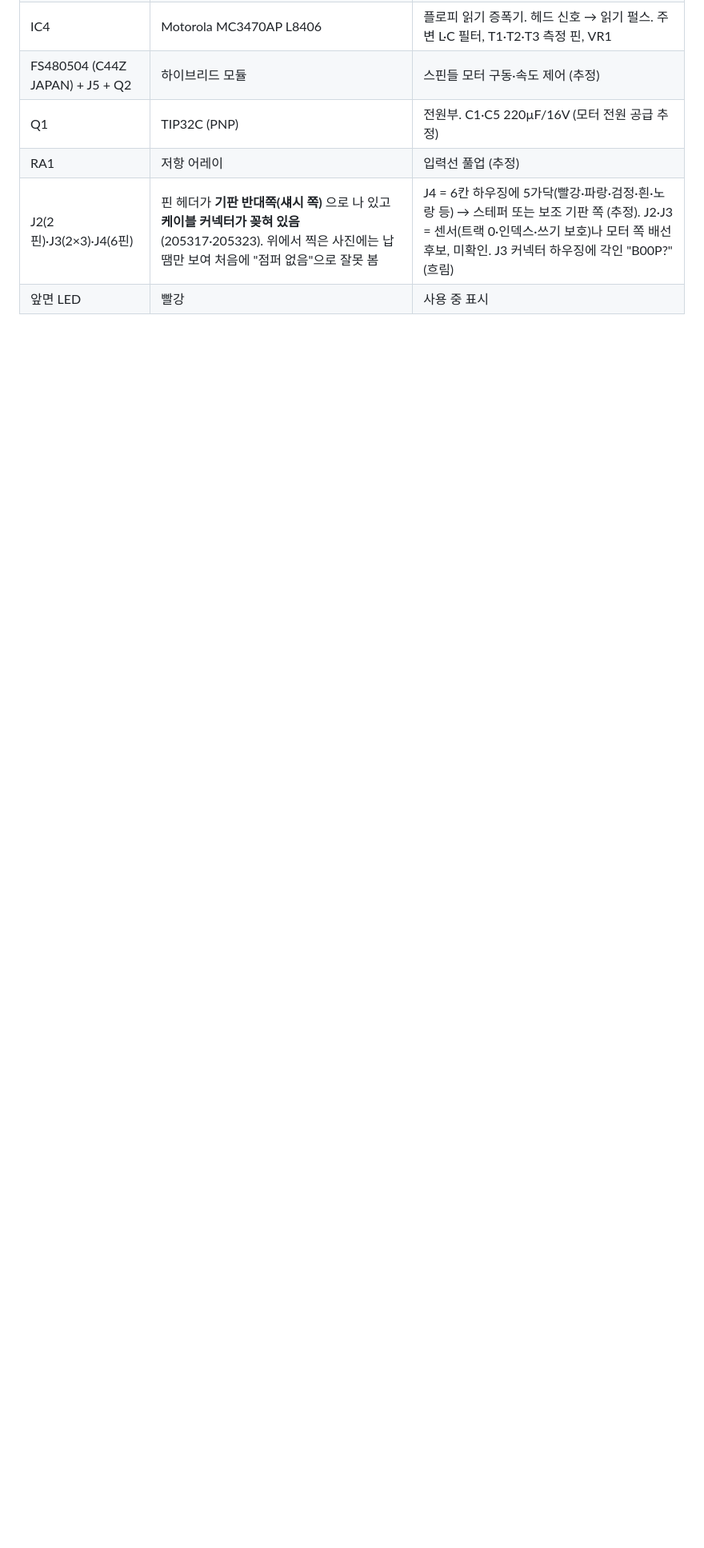
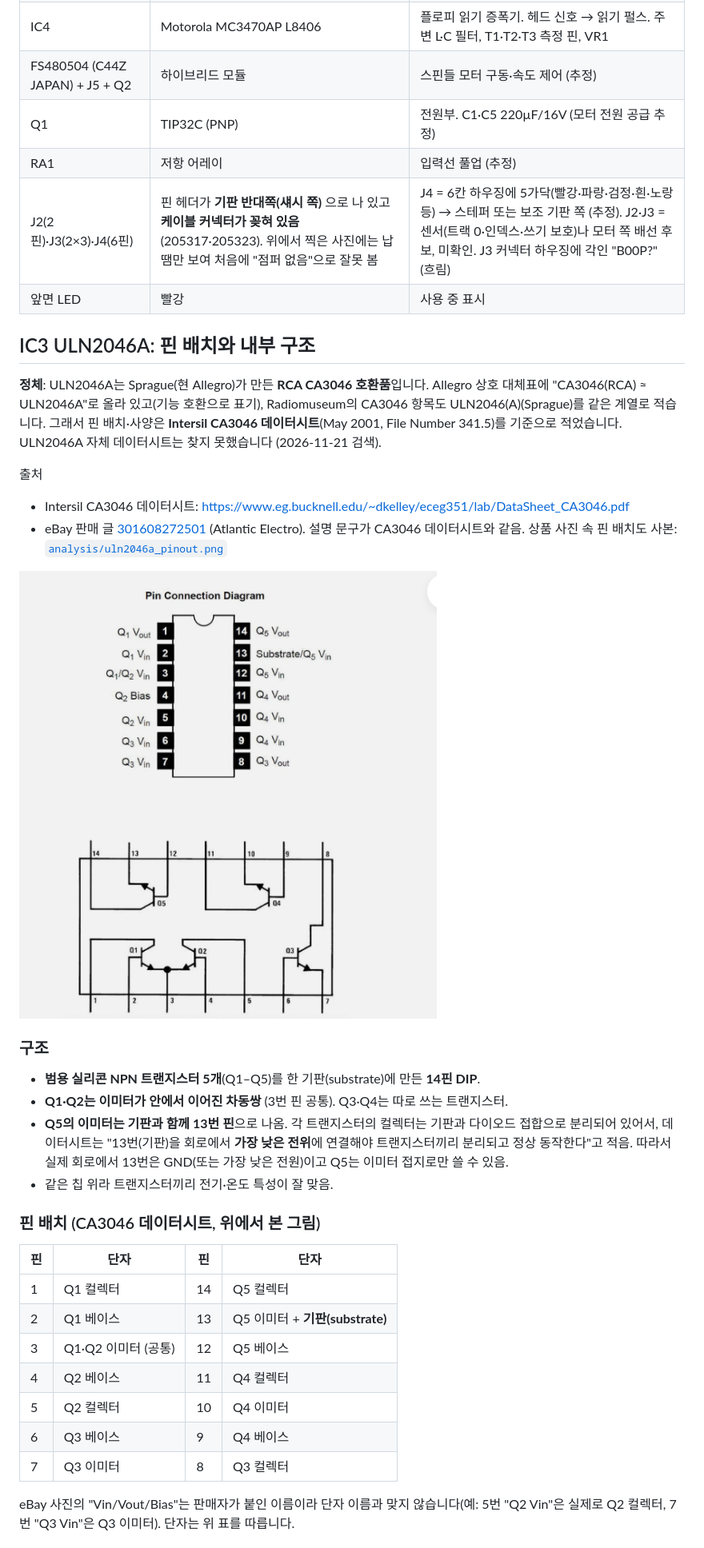
Before and after one commit to mildstorm/HART, a Markdown page: docs/10-fdd-drive.md, the part around one of its changes. Shown at 80% size. Drawn GitHub-style; pictures changed too: analysis/uln2046a_pinout.png (added); blank space fills up the shorter version.

```diff
--- a/docs/10-fdd-drive.md
+++ b/docs/10-fdd-drive.md
@@ -27,3 +27,35 @@ HART에 딸린 5¼" 디스크 드라이브를 분해해 기판·모터를 찍은
 | RA1 | 저항 어레이 | 입력선 풀업 (추정) |
 | J2(2핀)·J3(2×3)·J4(6핀) | 핀 헤더가 **기판 반대쪽(섀시 쪽)** 으로 나 있고 **케이블 커넥터가 꽂혀 있음** (205317·205323). 위에서 찍은 사진에는 납땜만 보여 처음에 "점퍼 없음"으로 잘못 봄 | J4 = 6칸 하우징에 5가닥(빨강·파랑·검정·흰·노랑 등) → 스테퍼 또는 보조 기판 쪽 (추정). J2·J3 = 센서(트랙 0·인덱스·쓰기 보호)나 모터 쪽 배선 후보, 미확인. J3 커넥터 하우징에 각인 "B00P?" (흐림) |
 | 앞면 LED | 빨강 | 사용 중 표시 |
+
+## IC3 ULN2046A: 핀 배치와 내부 구조
+
+**정체**: ULN2046A는 Sprague(현 Allegro)가 만든 **RCA CA3046 호환품**입니다. Allegro 상호 대체표에 "CA3046(RCA) ≈ ULN2046A"로 올라 있고(기능 호환으로 표기), Radiomuseum의 CA3046 항목도 ULN2046(A)(Sprague)를 같은 계열로 적습니다. 그래서 핀 배치·사양은 **Intersil CA3046 데이터시트**(May 2001, File Number 341.5)를 기준으로 적었습니다. ULN2046A 자체 데이터시트는 찾지 못했습니다 (2026-11-21 검색).
+
+출처
+- Intersil CA3046 데이터시트: <https://www.eg.bucknell.edu/~dkelley/eceg351/lab/DataSheet_CA3046.pdf>
+- eBay 판매 글 [301608272501](https://www.ebay.com/itm/301608272501) (Atlantic Electro). 설명 문구가 CA3046 데이터시트와 같음. 상품 사진 속 핀 배치도 사본: [`analysis/uln2046a_pinout.png`](../analysis/uln2046a_pinout.png)
+
+![ULN2046A 핀 배치도와 내부 회로 (eBay 상품 사진)](../analysis/uln2046a_pinout.png)
+
+### 구조
+
+- **범용 실리콘 NPN 트랜지스터 5개**(Q1–Q5)를 한 기판(substrate)에 만든 **14핀 DIP**.
+- **Q1·Q2는 이미터가 안에서 이어진 차동쌍** (3번 핀 공통). Q3·Q4는 따로 쓰는 트랜지스터.
+- **Q5의 이미터는 기판과 함께 13번 핀**으로 나옴. 각 트랜지스터의 컬렉터는 기판과 다이오드 접합으로 분리되어 있어서, 데이터시트는 "13번(기판)을 회로에서 **가장 낮은 전위**에 연결해야 트랜지스터끼리 분리되고 정상 동작한다"고 적음. 따라서 실제 회로에서 13번은 GND(또는 가장 낮은 전원)이고 Q5는 이미터 접지로만 쓸 수 있음.
+- 같은 칩 위라 트랜지스터끼리 전기·온도 특성이 잘 맞음.
+
+### 핀 배치 (CA3046 데이터시트, 위에서 본 그림)
+
+| 핀 | 단자 | 핀 | 단자 |
+| --- | --- | --- | --- |
+| 1 | Q1 컬렉터 | 14 | Q5 컬렉터 |
+| 2 | Q1 베이스 | 13 | Q5 이미터 + **기판(substrate)** |
+| 3 | Q1·Q2 이미터 (공통) | 12 | Q5 베이스 |
+| 4 | Q2 베이스 | 11 | Q4 컬렉터 |
+| 5 | Q2 컬렉터 | 10 | Q4 이미터 |
+| 6 | Q3 베이스 | 9 | Q4 베이스 |
+| 7 | Q3 이미터 | 8 | Q3 컬렉터 |
+
+eBay 사진의 "Vin/Vout/Bias"는 판매자가 붙인 이름이라 단자 이름과 맞지 않습니다(예: 5번 "Q2 Vin"은 실제로 Q2 컬렉터, 7번 "Q3 Vin"은 Q3 이미터). 단자는 위 표를 따릅니다.
+
```
Also changed, not shown: other parts of docs/10-fdd-drive.md (+23 -1 lines).
